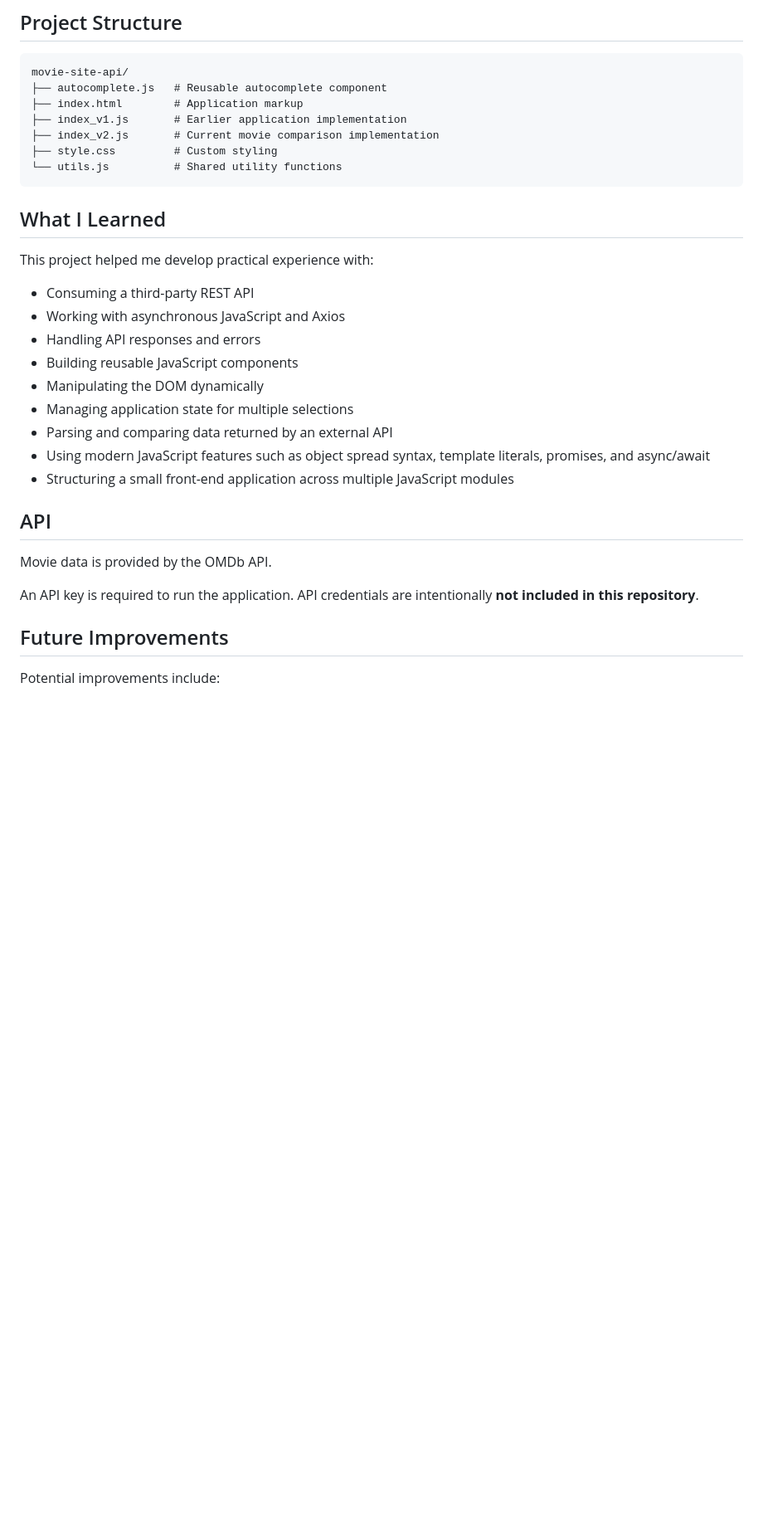
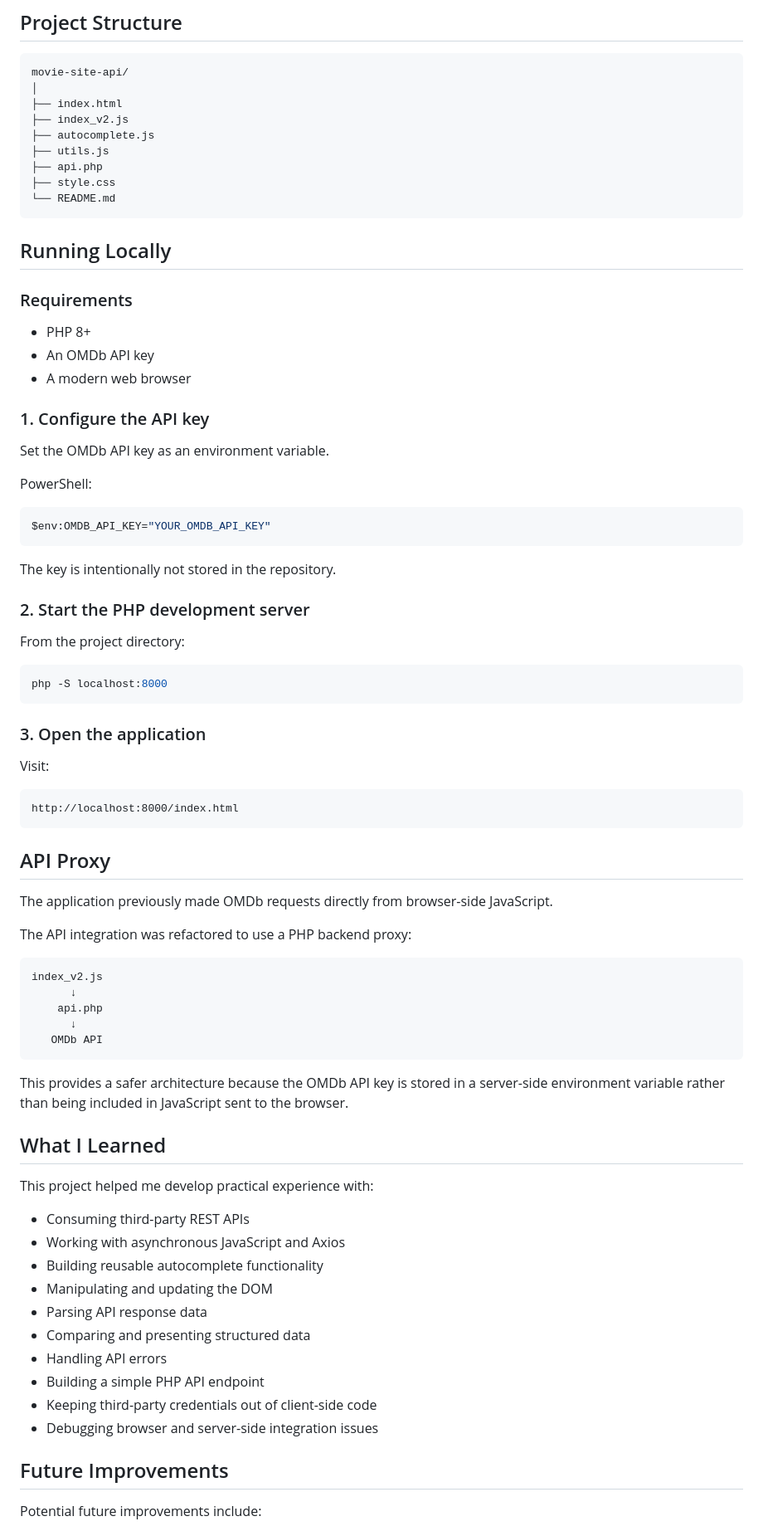
Before and after one commit to nzwebgeek/movie-site-api, a Markdown page: README.md, the part around one of its changes. Shown at 83% size. Drawn GitHub-style; blank space fills up the shorter version.

Commit message:
Update README with PHP API proxy architecture

````diff
--- a/README.md
+++ b/README.md
@@ -50,35 +64,84 @@ When a user searches for a movie, the application:
 
 ```text
 movie-site-api/
-├── autocomplete.js   # Reusable autocomplete component
-├── index.html        # Application markup
-├── index_v1.js       # Earlier application implementation
-├── index_v2.js       # Current movie comparison implementation
-├── style.css         # Custom styling
-└── utils.js          # Shared utility functions
+│
+├── index.html
+├── index_v2.js
+├── autocomplete.js
+├── utils.js
+├── api.php
+├── style.css
+└── README.md
 ```
+
+## Running Locally
+
+### Requirements
+
+* PHP 8+
+* An OMDb API key
+* A modern web browser
+
+### 1. Configure the API key
+
+Set the OMDb API key as an environment variable.
+
+PowerShell:
+
+```powershell
+$env:OMDB_API_KEY="YOUR_OMDB_API_KEY"
+```
+
+The key is intentionally not stored in the repository.
+
+### 2. Start the PHP development server
+
+From the project directory:
+
+```powershell
+php -S localhost:8000
+```
+
+### 3. Open the application
+
+Visit:
+
+```text
+http://localhost:8000/index.html
+```
+
+## API Proxy
+
+The application previously made OMDb requests directly from browser-side JavaScript.
+
+The API integration was refactored to use a PHP backend proxy:
+
+```text
+index_v2.js
+      ↓
+    api.php
+      ↓
+   OMDb API
+```
+
+This provides a safer architecture because the OMDb API key is stored in a server-side environment variable rather than being included in JavaScript sent to the browser.
 
 ## What I Learned
 
 This project helped me develop practical experience with:
 
-* Consuming a third-party REST API
+* Consuming third-party REST APIs
 * Working with asynchronous JavaScript and Axios
-* Handling API responses and errors
-* Building reusable JavaScript components
-* Manipulating the DOM dynamically
-* Managing application state for multiple selections
-* Parsing and comparing data returned by an external API
-* Using modern JavaScript features such as object spread syntax, template literals, promises, and async/await
-* Structuring a small front-end application across multiple JavaScript modules
-
-## API
-
-Movie data is provided by the OMDb API.
-
-An API key is required to run the application. API credentials are intentionally **not included in this repository**.
+* Building reusable autocomplete functionality
+* Manipulating and updating the DOM
+* Parsing API response data
+* Comparing and presenting structured data
+* Handling API errors
+* Building a simple PHP API endpoint
+* Keeping third-party credentials out of client-side code
+* Debugging browser and server-side integration issues
 
 ## Future Improvements
 
-Potential improvements include:
+Potential future improvements include:
 
````
Also changed, not shown: other parts of README.md (+46 -27 lines).
